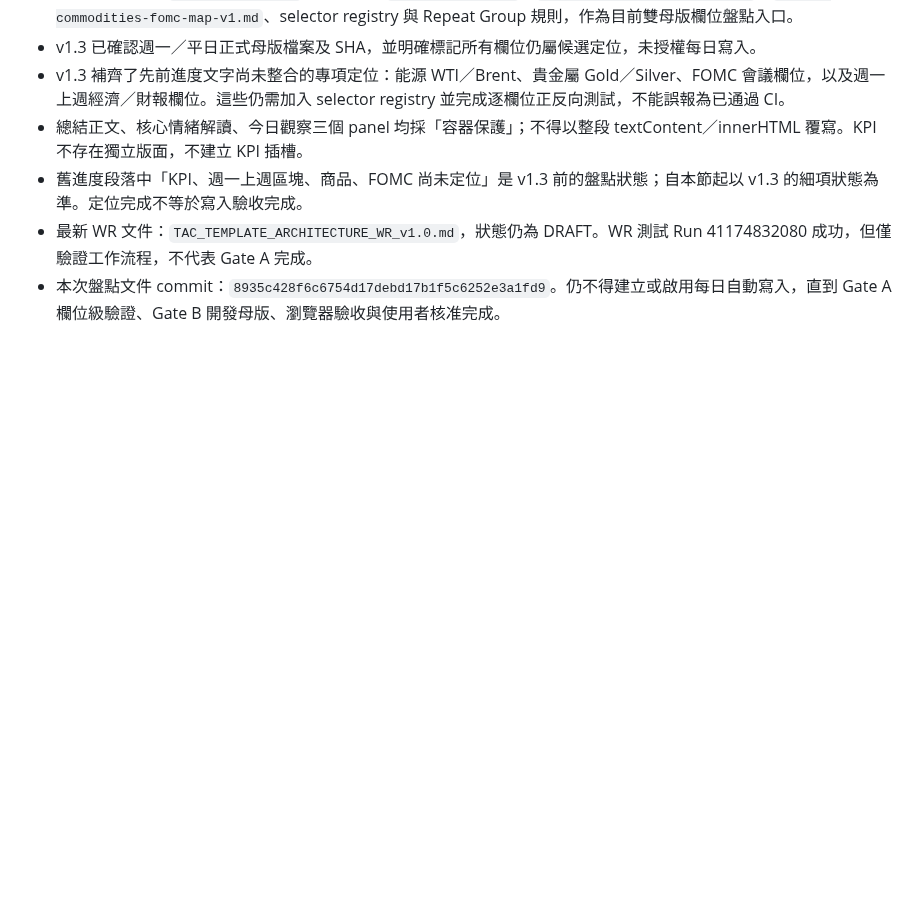
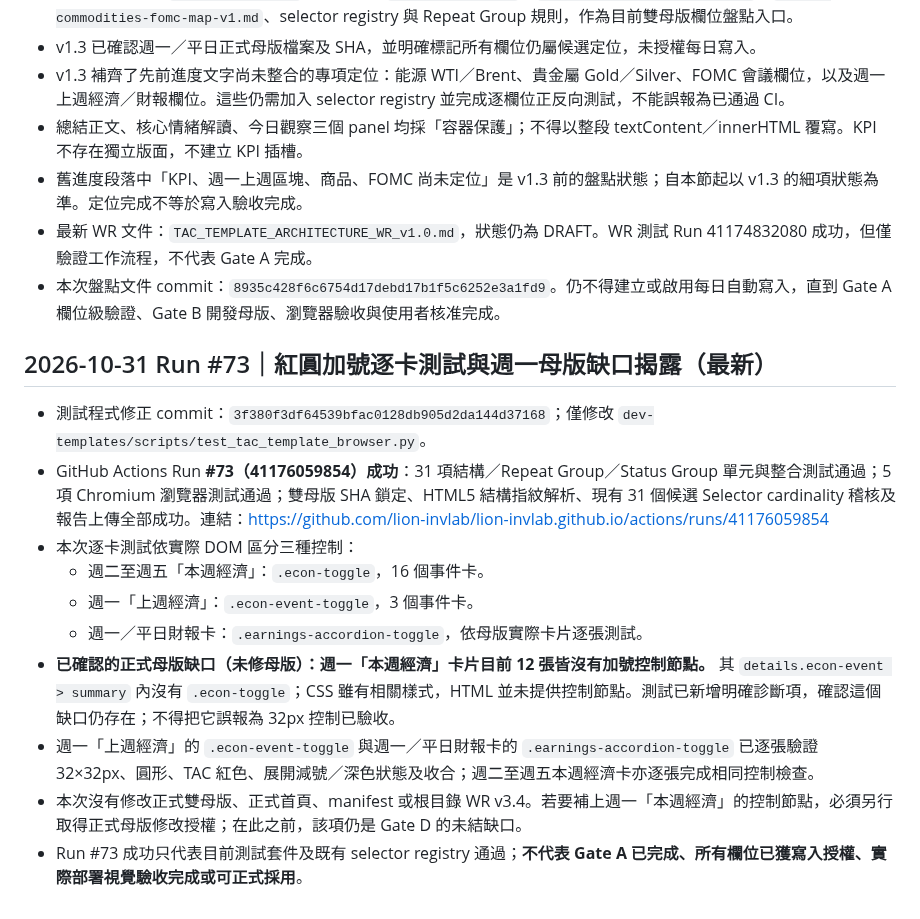
Before and after one commit to lion-invlab/lion-invlab.github.io, a Markdown page: dev-templates/README.md, the part around the change. Drawn GitHub-style; blank space fills up the shorter version.

Commit message:
Record Run 73 results and Monday economic toggle gap

```diff
--- a/dev-templates/README.md
+++ b/dev-templates/README.md
@@ -73,3 +73,16 @@
 - 舊進度段落中「KPI、週一上週區塊、商品、FOMC 尚未定位」是 v1.3 前的盤點狀態；自本節起以 v1.3 的細項狀態為準。定位完成不等於寫入驗收完成。
 - 最新 WR 文件：`TAC_TEMPLATE_ARCHITECTURE_WR_v1.0.md`，狀態仍為 DRAFT。WR 測試 Run 41174832080 成功，但僅驗證工作流程，不代表 Gate A 完成。
 - 本次盤點文件 commit：`8935c428f6c6754d17debd17b1f5c6252e3a1fd9`。仍不得建立或啟用每日自動寫入，直到 Gate A 欄位級驗證、Gate B 開發母版、瀏覽器驗收與使用者核准完成。
+
+## 2026-10-31 Run #73｜紅圓加號逐卡測試與週一母版缺口揭露（最新）
+
+- 測試程式修正 commit：`3f380f3df64539bfac0128db905d2da144d37168`；僅修改 `dev-templates/scripts/test_tac_template_browser.py`。
+- GitHub Actions Run **#73（41176059854）成功**：31 項結構／Repeat Group／Status Group 單元與整合測試通過；5 項 Chromium 瀏覽器測試通過；雙母版 SHA 鎖定、HTML5 結構指紋解析、現有 31 個候選 Selector cardinality 稽核及報告上傳全部成功。連結：https://github.com/lion-invlab/lion-invlab.github.io/actions/runs/41176059854
+- 本次逐卡測試依實際 DOM 區分三種控制：
+  - 週二至週五「本週經濟」：`.econ-toggle`，16 個事件卡。
+  - 週一「上週經濟」：`.econ-event-toggle`，3 個事件卡。
+  - 週一／平日財報卡：`.earnings-accordion-toggle`，依母版實際卡片逐張測試。
+- **已確認的正式母版缺口（未修母版）：週一「本週經濟」卡片目前 12 張皆沒有加號控制節點。** 其 `details.econ-event > summary` 內沒有 `.econ-toggle`；CSS 雖有相關樣式，HTML 並未提供控制節點。測試已新增明確診斷項，確認這個缺口仍存在；不得把它誤報為 32px 控制已驗收。
+- 週一「上週經濟」的 `.econ-event-toggle` 與週一／平日財報卡的 `.earnings-accordion-toggle` 已逐張驗證 32×32px、圓形、TAC 紅色、展開減號／深色狀態及收合；週二至週五本週經濟卡亦逐張完成相同控制檢查。
+- 本次沒有修改正式雙母版、正式首頁、manifest 或根目錄 WR v3.4。若要補上週一「本週經濟」的控制節點，必須另行取得正式母版修改授權；在此之前，該項仍是 Gate D 的未結缺口。
+- Run #73 成功只代表目前測試套件及既有 selector registry 通過；**不代表 Gate A 已完成、所有欄位已獲寫入授權、實際部署視覺驗收完成或可正式採用**。
```
